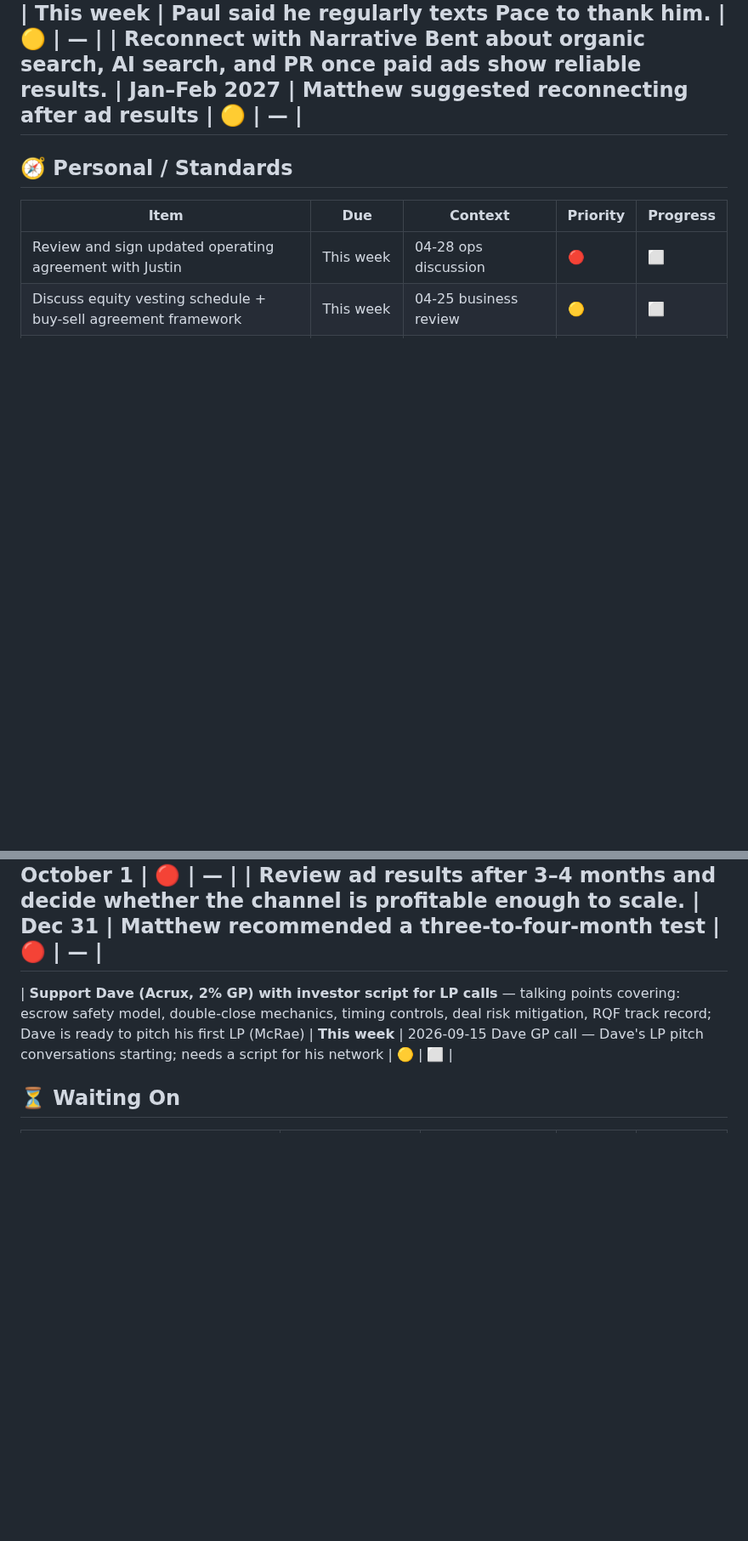
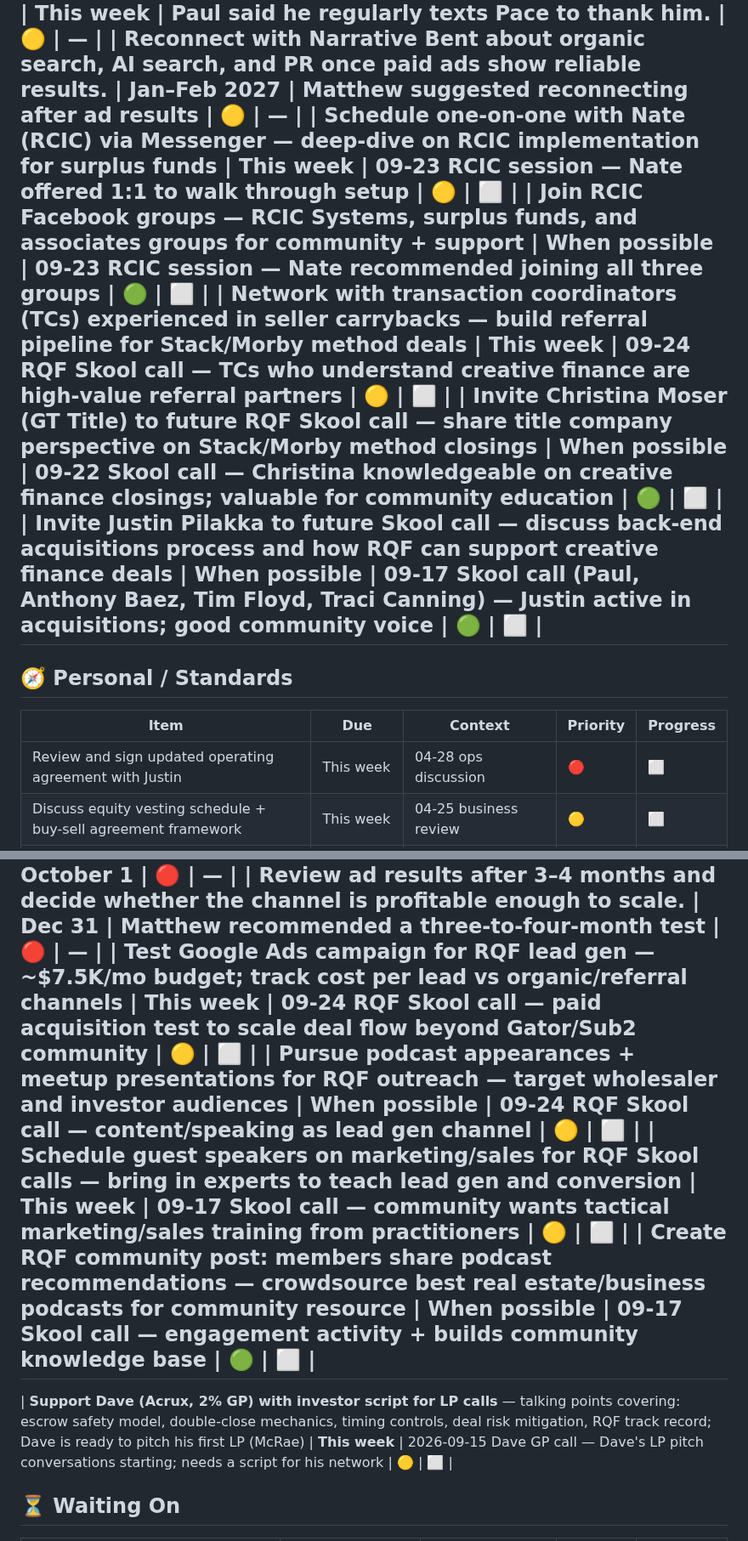
Before and after one commit to pmartbrown/dashboard, a Markdown page: todo.md, 2 parts joined by grey strips. Shown at 85% size. Drawn GitHub-style; blank space fills up the shorter version.

Commit message:
Update todo.md — Morning transcript review 2026-09-28

```diff
--- a/todo.md
+++ b/todo.md
@@ -197,6 +198,11 @@
 | **Get introduced to paid search consultant Matt** — connect with him to start Google Ads management. | ASAP | Matthew committed to email an introduction. | 🟡 | — |
 | **Maintain the relationship with Pace Morby** — thank him for referrals and community shout-outs. | This week | Paul said he regularly texts Pace to thank him. | 🟡 | — |
 | **Reconnect with Narrative Bent** about organic search, AI search, and PR once paid ads show reliable results. | Jan–Feb 2027 | Matthew suggested reconnecting after ad results | 🟡 | — |
+| **Schedule one-on-one with Nate (RCIC)** via Messenger — deep-dive on RCIC implementation for surplus funds | This week | 09-23 RCIC session — Nate offered 1:1 to walk through setup | 🟡 | ⬜ |
+| **Join RCIC Facebook groups** — RCIC Systems, surplus funds, and associates groups for community + support | When possible | 09-23 RCIC session — Nate recommended joining all three groups | 🟢 | ⬜ |
+| **Network with transaction coordinators (TCs) experienced in seller carrybacks** — build referral pipeline for Stack/Morby method deals | This week | 09-24 RQF Skool call — TCs who understand creative finance are high-value referral partners | 🟡 | ⬜ |
+| **Invite Christina Moser (GT Title)** to future RQF Skool call — share title company perspective on Stack/Morby method closings | When possible | 09-22 Skool call — Christina knowledgeable on creative finance closings; valuable for community education | 🟢 | ⬜ |
+| **Invite Justin Pilakka to future Skool call** — discuss back-end acquisitions process and how RQF can support creative finance deals | When possible | 09-17 Skool call (Paul, Anthony Baez, Tim Floyd, Traci Canning) — Justin active in acquisitions; good community voice | 🟢 | ⬜ |
 ---
 
 ## 🧭 Personal / Standards
@@ -388,6 +400,10 @@
 | **Discuss a phased marketing plan with Justin** before committing to paid ads and later organic marketing. | ASAP | Paul said he would discuss phasing with his partner | 🔴 | — |
 | **Launch Google Ads** with roughly $5,000/month in ad spend and a paid-search manager. | Oct 1 | Paul considered starting ads October 1 | 🔴 | — |
 | **Review ad results after 3–4 months** and decide whether the channel is profitable enough to scale. | Dec 31 | Matthew recommended a three-to-four-month test | 🔴 | — |
+| **Test Google Ads campaign for RQF lead gen** — ~$7.5K/mo budget; track cost per lead vs organic/referral channels | This week | 09-24 RQF Skool call — paid acquisition test to scale deal flow beyond Gator/Sub2 community | 🟡 | ⬜ |
+| **Pursue podcast appearances + meetup presentations** for RQF outreach — target wholesaler and investor audiences | When possible | 09-24 RQF Skool call — content/speaking as lead gen channel | 🟡 | ⬜ |
+| **Schedule guest speakers on marketing/sales for RQF Skool calls** — bring in experts to teach lead gen and conversion | This week | 09-17 Skool call — community wants tactical marketing/sales training from practitioners | 🟡 | ⬜ |
+| **Create RQF community post: members share podcast recommendations** — crowdsource best real estate/business podcasts for community resource | When possible | 09-17 Skool call — engagement activity + builds community knowledge base | 🟢 | ⬜ |
 ---
 
 | **Support Dave (Acrux, 2% GP) with investor script for LP calls** — talking points covering: escrow safety model, double-close mechanics, timing controls, deal risk mitigation, RQF track record; Dave is ready to pitch his first LP (McRae) | **This week** | 2026-09-15 Dave GP call — Dave's LP pitch conversations starting; needs a script for his network | 🟡 | ⬜ |
```
Also changed, not shown: other parts of todo.md (+8 -1 lines).
